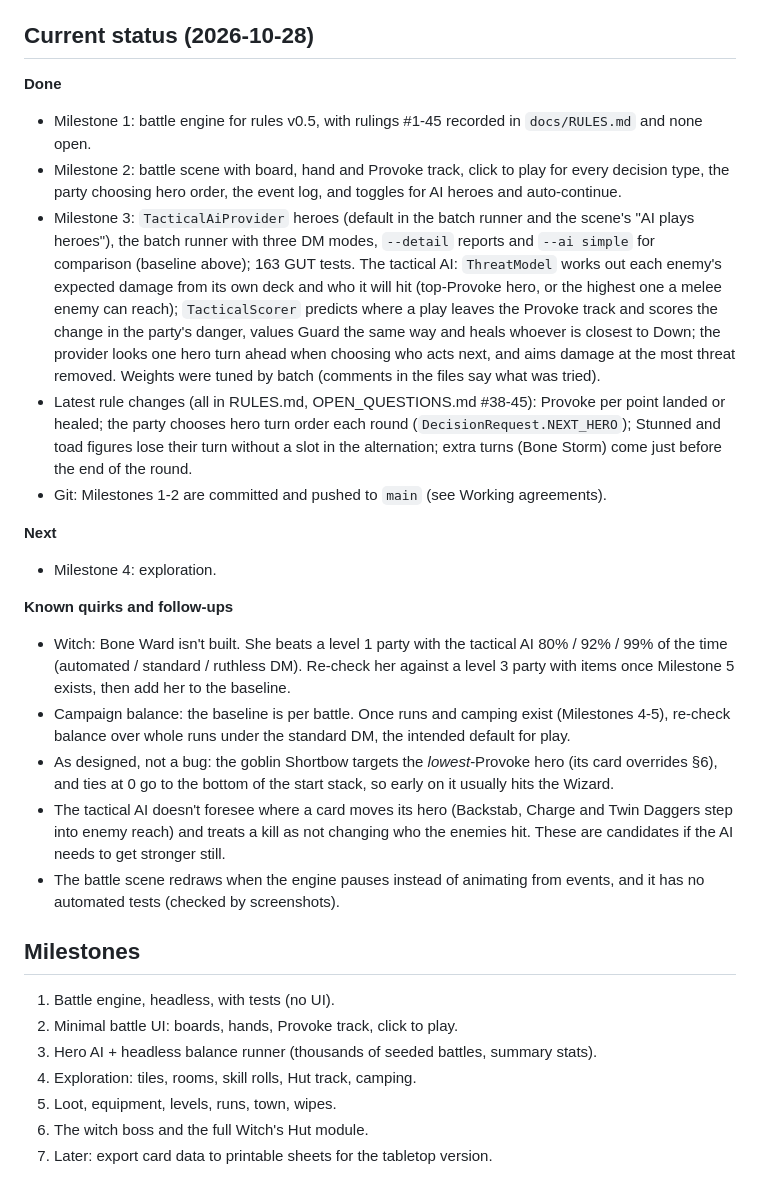
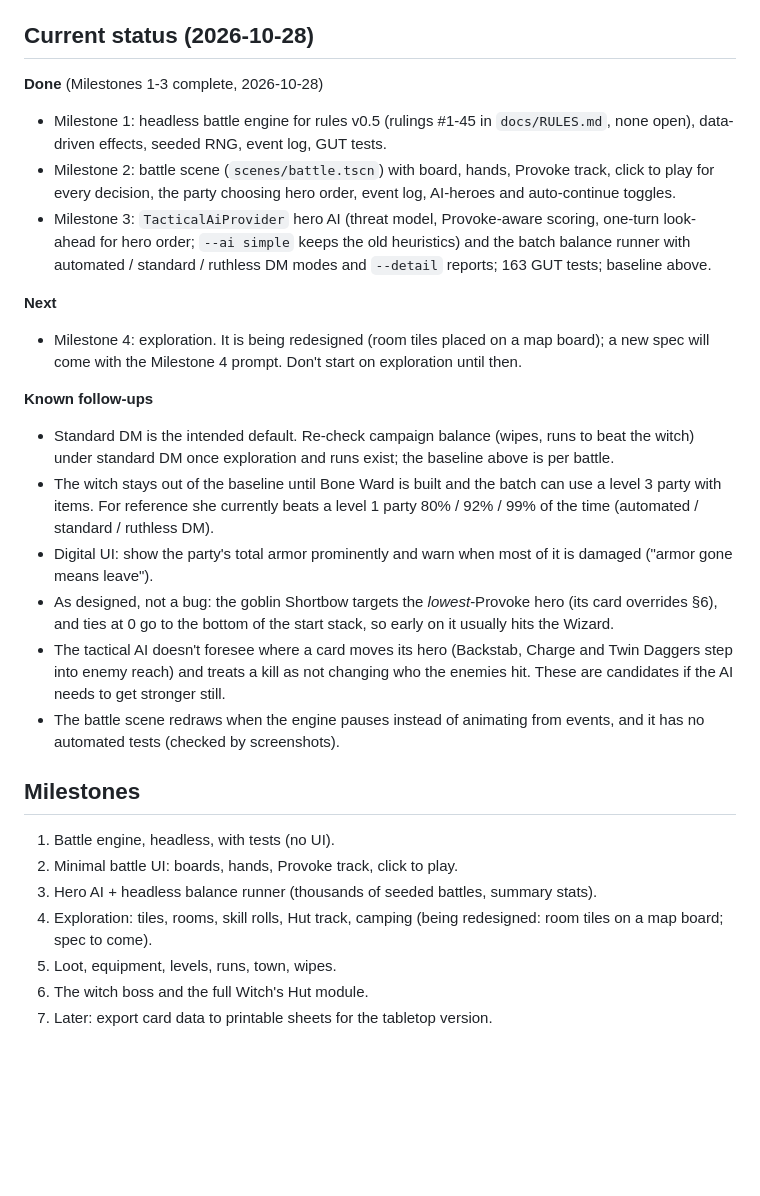
Before and after one commit to caldepen/light-be-damned, a Markdown page: CLAUDE.md, the part around the change. GitHub-like rendering; blank space fills up the shorter version.

Commit message:
Milestone 3 complete: hero AI, batch balance runner, DM modes
Wrap-up: refresh CLAUDE.md's current status (Milestones 1-3 complete,
Milestone 4 exploration next and awaiting a new spec) and known
follow-ups. Verified: 163 GUT tests pass, the seeded single battle
runs, and the 500-seed batch for every encounter and DM mode matches
the recorded baseline exactly.

Co-Authored-By: Claude Opus 5.5 <noreply@anthropic.com>

```diff
--- a/CLAUDE.md
+++ b/CLAUDE.md
@@ -114,19 +114,18 @@ The `witch` encounter is left out: her Bone Storm extra turn is built (ruling #4
 
 ## Current status (2026-10-28)
 
-**Done**
-- Milestone 1: battle engine for rules v0.5, with rulings #1-45 recorded in `docs/RULES.md` and none open.
-- Milestone 2: battle scene with board, hand and Provoke track, click to play for every decision type, the party choosing hero order, the event log, and toggles for AI heroes and auto-continue.
-- Milestone 3: `TacticalAiProvider` heroes (default in the batch runner and the scene's "AI plays heroes"), the batch runner with three DM modes, `--detail` reports and `--ai simple` for comparison (baseline above); 163 GUT tests. The tactical AI: `ThreatModel` works out each enemy's expected damage from its own deck and who it will hit (top-Provoke hero, or the highest one a melee enemy can reach); `TacticalScorer` predicts where a play leaves the Provoke track and scores the change in the party's danger, values Guard the same way and heals whoever is closest to Down; the provider looks one hero turn ahead when choosing who acts next, and aims damage at the most threat removed. Weights were tuned by batch (comments in the files say what was tried).
-- Latest rule changes (all in RULES.md, OPEN_QUESTIONS.md #38-45): Provoke per point landed or healed; the party chooses hero turn order each round (`DecisionRequest.NEXT_HERO`); Stunned and toad figures lose their turn without a slot in the alternation; extra turns (Bone Storm) come just before the end of the round.
-- Git: Milestones 1-2 are committed and pushed to `main` (see Working agreements).
+**Done** (Milestones 1-3 complete, 2026-10-28)
+- Milestone 1: headless battle engine for rules v0.5 (rulings #1-45 in `docs/RULES.md`, none open), data-driven effects, seeded RNG, event log, GUT tests.
+- Milestone 2: battle scene (`scenes/battle.tscn`) with board, hands, Provoke track, click to play for every decision, the party choosing hero order, event log, AI-heroes and auto-continue toggles.
+- Milestone 3: `TacticalAiProvider` hero AI (threat model, Provoke-aware scoring, one-turn look-ahead for hero order; `--ai simple` keeps the old heuristics) and the batch balance runner with automated / standard / ruthless DM modes and `--detail` reports; 163 GUT tests; baseline above.
 
 **Next**
-- Milestone 4: exploration.
+- Milestone 4: exploration. It is being redesigned (room tiles placed on a map board); a new spec will come with the Milestone 4 prompt. Don't start on exploration until then.
 
-**Known quirks and follow-ups**
-- Witch: Bone Ward isn't built. She beats a level 1 party with the tactical AI 80% / 92% / 99% of the time (automated / standard / ruthless DM). Re-check her against a level 3 party with items once Milestone 5 exists, then add her to the baseline.
-- Campaign balance: the baseline is per battle. Once runs and camping exist (Milestones 4-5), re-check balance over whole runs under the standard DM, the intended default for play.
+**Known follow-ups**
+- Standard DM is the intended default. Re-check campaign balance (wipes, runs to beat the witch) under standard DM once exploration and runs exist; the baseline above is per battle.
+- The witch stays out of the baseline until Bone Ward is built and the batch can use a level 3 party with items. For reference she currently beats a level 1 party 80% / 92% / 99% of the time (automated / standard / ruthless DM).
+- Digital UI: show the party's total armor prominently and warn when most of it is damaged ("armor gone means leave").
 - As designed, not a bug: the goblin Shortbow targets the *lowest*-Provoke hero (its card overrides §6), and ties at 0 go to the bottom of the start stack, so early on it usually hits the Wizard.
 - The tactical AI doesn't foresee where a card moves its hero (Backstab, Charge and Twin Daggers step into enemy reach) and treats a kill as not changing who the enemies hit. These are candidates if the AI needs to get stronger still.
 - The battle scene redraws when the engine pauses instead of animating from events, and it has no automated tests (checked by screenshots).
@@ -136,7 +135,7 @@ The `witch` encounter is left out: her Bone Storm extra turn is built (ruling #4
 1. Battle engine, headless, with tests (no UI).
 2. Minimal battle UI: boards, hands, Provoke track, click to play.
 3. Hero AI + headless balance runner (thousands of seeded battles, summary stats).
-4. Exploration: tiles, rooms, skill rolls, Hut track, camping.
+4. Exploration: tiles, rooms, skill rolls, Hut track, camping (being redesigned: room tiles on a map board; spec to come).
 5. Loot, equipment, levels, runs, town, wipes.
 6. The witch boss and the full Witch's Hut module.
 7. Later: export card data to printable sheets for the tabletop version.
```
